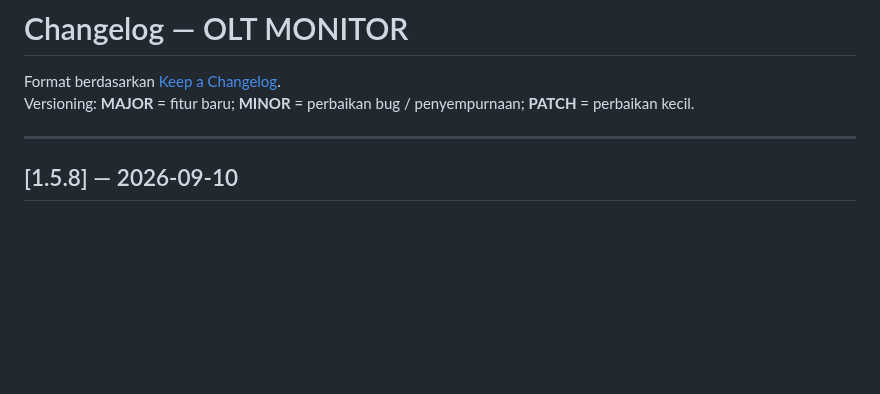
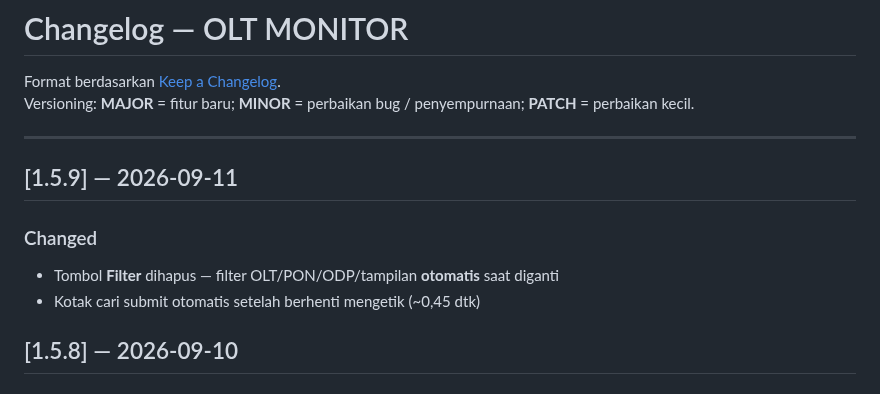
Before and after one commit to agasthanet/olt-monitor, a Markdown page: CHANGELOG.md, the part around the change. Rendered like a GitHub page; blank space fills up the shorter version.

```diff
--- a/CHANGELOG.md
+++ b/CHANGELOG.md
@@ -4,6 +4,12 @@ Format berdasarkan [Keep a Changelog](https://keepachangelog.com/).
 Versioning: **MAJOR** = fitur baru; **MINOR** = perbaikan bug / penyempurnaan; **PATCH** = perbaikan kecil.
 
 ---
+
+## [1.5.9] — 2026-09-11
+
+### Changed
+- Tombol **Filter** dihapus — filter OLT/PON/ODP/tampilan **otomatis** saat diganti
+- Kotak cari submit otomatis setelah berhenti mengetik (~0,45 dtk)
 
 ## [1.5.8] — 2026-09-10
 
```
